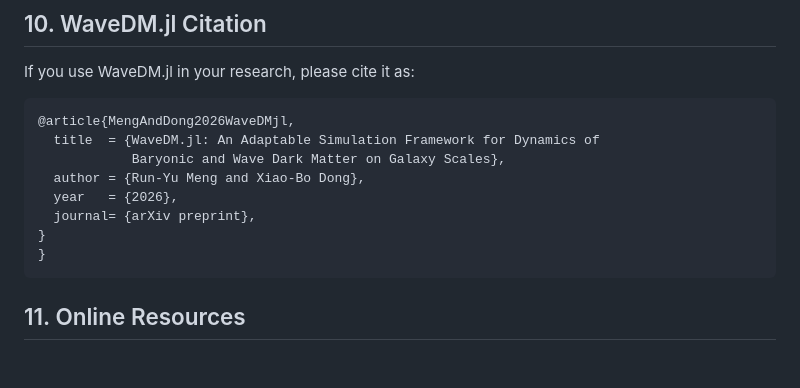
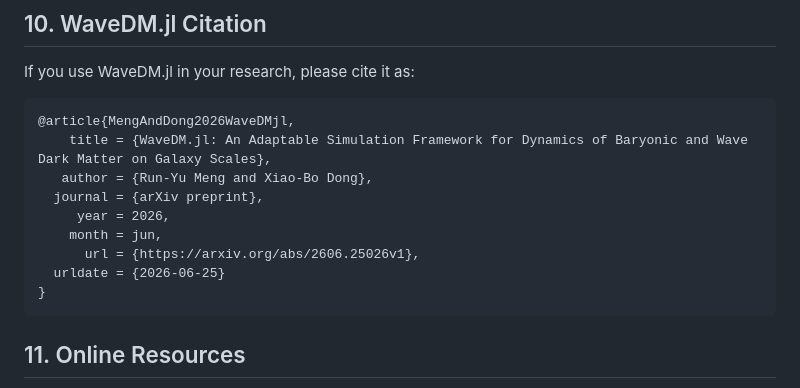
Before and after one commit to JuliaAstroSim/WaveDM.jl, a Markdown page: docs/src/reference.md, the part around the change. Rendered like a GitHub page; blank space fills up the shorter version.

````diff
--- a/docs/src/reference.md
+++ b/docs/src/reference.md
@@ -112,12 +112,13 @@ If you use WaveDM.jl in your research, please cite it as:
 
 ```bibtex
 @article{MengAndDong2026WaveDMjl,
-  title  = {WaveDM.jl: An Adaptable Simulation Framework for Dynamics of
-            Baryonic and Wave Dark Matter on Galaxy Scales},
-  author = {Run-Yu Meng and Xiao-Bo Dong},
-  year   = {2026},
-  journal= {arXiv preprint},
-}
+    title = {WaveDM.jl: An Adaptable Simulation Framework for Dynamics of Baryonic and Wave Dark Matter on Galaxy Scales},
+   author = {Run-Yu Meng and Xiao-Bo Dong},
+  journal = {arXiv preprint},
+     year = 2026,
+    month = jun,
+      url = {https://arxiv.org/abs/2606.25026v1},
+  urldate = {2026-06-25}
 }
 ```
 
````
Also changed, not shown: README.md (+7 -5 lines), docs/src/index.md (+7 -5 lines).
